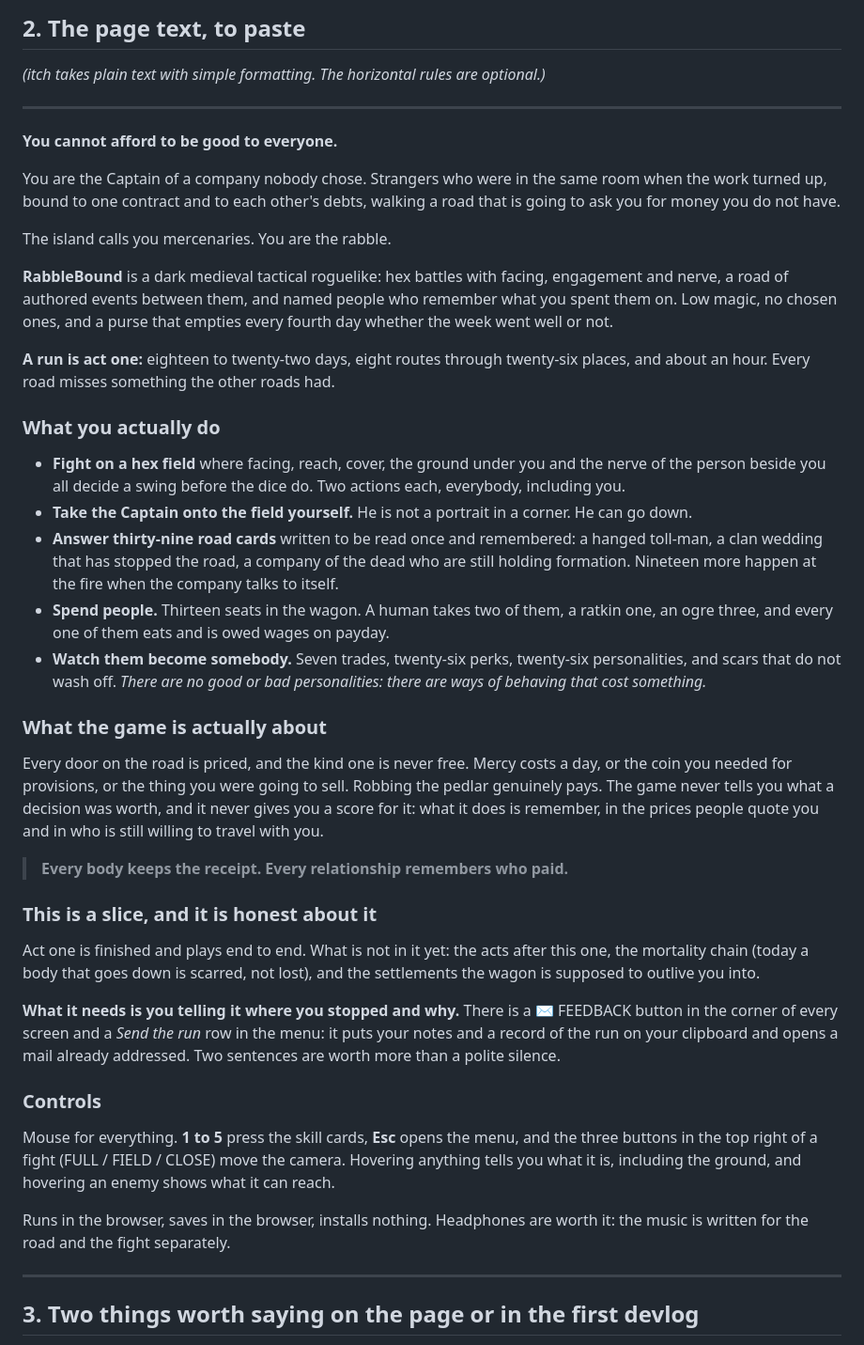
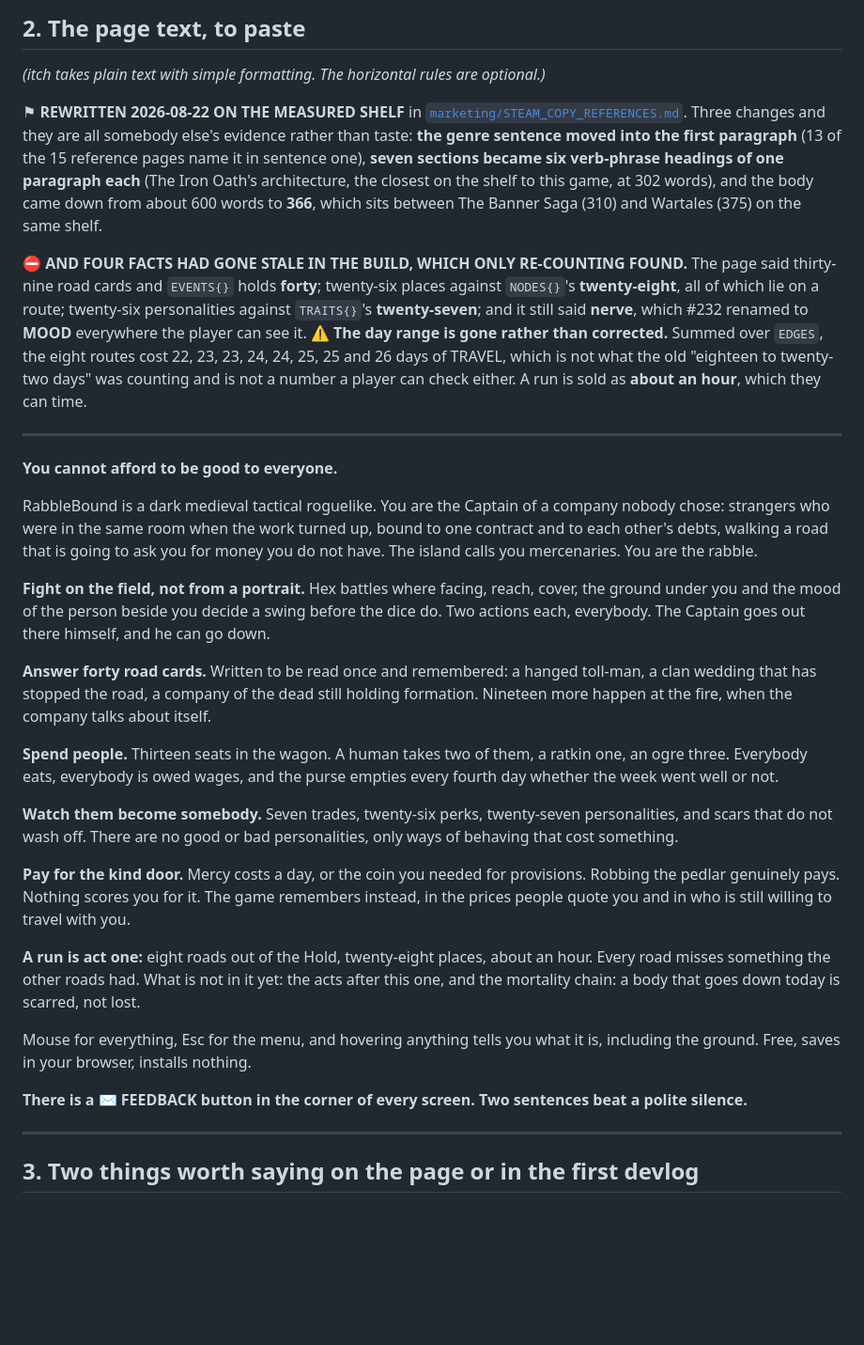
Before and after one commit to dmytriyvihrov-stack/My-game, a Markdown page: docs/ITCH_PAGE.md, the part around the change. Shown at 94% size. Drawn GitHub-style; blank space fills up the shorter version.

Commit message:
docs: the itch page rewritten on the measured shelf (another session's work, committed separately)
Not part of #235. Left uncommitted in the main desk; committed on its own so
the de-embed entry and the deploy that follows it cannot fold it in - which is
what deploy.ps1's 'git add -A' would otherwise do.

Co-Authored-By: Claude Opus 5 <noreply@anthropic.com>

```diff
--- a/docs/ITCH_PAGE.md
+++ b/docs/ITCH_PAGE.md
@@ -44,67 +44,63 @@
 
 *(itch takes plain text with simple formatting. The horizontal rules are optional.)*
 
+⚑ **REWRITTEN 2026-08-22 ON THE MEASURED SHELF** in
+[`marketing/STEAM_COPY_REFERENCES.md`](../marketing/STEAM_COPY_REFERENCES.md). Three changes and
+they are all somebody else's evidence rather than taste: **the genre sentence moved into the first
+paragraph** (13 of the 15 reference pages name it in sentence one), **seven sections became six
+verb-phrase headings of one paragraph each** (The Iron Oath's architecture, the closest on the shelf
+to this game, at 302 words), and the body came down from about 600 words to **366**, which sits
+between The Banner Saga (310) and Wartales (375) on the same shelf.
+
+⛔ **AND FOUR FACTS HAD GONE STALE IN THE BUILD, WHICH ONLY RE-COUNTING FOUND.** The page said
+thirty-nine road cards and `EVENTS{}` holds **forty**; twenty-six places against `NODES{}`'s
+**twenty-eight**, all of which lie on a route; twenty-six personalities against `TRAITS{}`'s
+**twenty-seven**; and it still said **nerve**, which #232 renamed to **MOOD** everywhere the player
+can see it. ⚠ **The day range is gone rather than corrected.** Summed over `EDGES`, the eight routes
+cost 22, 23, 23, 24, 24, 25, 25 and 26 days of TRAVEL, which is not what the old "eighteen to
+twenty-two days" was counting and is not a number a player can check either. A run is sold as
+**about an hour**, which they can time.
+
 ---
 
 **You cannot afford to be good to everyone.**
 
-You are the Captain of a company nobody chose. Strangers who were in the same room when the work
-turned up, bound to one contract and to each other's debts, walking a road that is going to ask you
-for money you do not have.
+RabbleBound is a dark medieval tactical roguelike. You are the Captain of a company nobody chose:
+strangers who were in the same room when the work turned up, bound to one contract and to each
+other's debts, walking a road that is going to ask you for money you do not have. The island calls
+you mercenaries. You are the rabble.
 
-The island calls you mercenaries. You are the rabble.
+**Fight on the field, not from a portrait.**
+Hex battles where facing, reach, cover, the ground under you and the mood of the person beside you
+decide a swing before the dice do. Two actions each, everybody. The Captain goes out there himself,
+and he can go down.
 
-**RabbleBound** is a dark medieval tactical roguelike: hex battles with facing, engagement and
-nerve, a road of authored events between them, and named people who remember what you spent them
-on. Low magic, no chosen ones, and a purse that empties every fourth day whether the week went well
-or not.
+**Answer forty road cards.**
+Written to be read once and remembered: a hanged toll-man, a clan wedding that has stopped the road,
+a company of the dead still holding formation. Nineteen more happen at the fire, when the company
+talks about itself.
 
-**A run is act one:** eighteen to twenty-two days, eight routes through twenty-six places, and about
-an hour. Every road misses something the other roads had.
+**Spend people.**
+Thirteen seats in the wagon. A human takes two of them, a ratkin one, an ogre three. Everybody eats,
+everybody is owed wages, and the purse empties every fourth day whether the week went well or not.
 
-### What you actually do
+**Watch them become somebody.**
+Seven trades, twenty-six perks, twenty-seven personalities, and scars that do not wash off. There
+are no good or bad personalities, only ways of behaving that cost something.
 
-- **Fight on a hex field** where facing, reach, cover, the ground under you and the nerve of the
-  person beside you all decide a swing before the dice do. Two actions each, everybody, including
-  you.
-- **Take the Captain onto the field yourself.** He is not a portrait in a corner. He can go down.
-- **Answer thirty-nine road cards** written to be read once and remembered: a hanged toll-man, a
-  clan wedding that has stopped the road, a company of the dead who are still holding formation.
-  Nineteen more happen at the fire when the company talks to itself.
-- **Spend people.** Thirteen seats in the wagon. A human takes two of them, a ratkin one, an ogre
-  three, and every one of them eats and is owed wages on payday.
-- **Watch them become somebody.** Seven trades, twenty-six perks, twenty-six personalities, and
-  scars that do not wash off. *There are no good or bad personalities: there are ways of behaving
-  that cost something.*
+**Pay for the kind door.**
+Mercy costs a day, or the coin you needed for provisions. Robbing the pedlar genuinely pays.
+Nothing scores you for it. The game remembers instead, in the prices people quote you and in who
+is still willing to travel with you.
 
-### What the game is actually about
+**A run is act one:** eight roads out of the Hold, twenty-eight places, about an hour. Every road
+misses something the other roads had. What is not in it yet: the acts after this one, and the
+mortality chain: a body that goes down today is scarred, not lost.
 
-Every door on the road is priced, and the kind one is never free. Mercy costs a day, or the coin
-you needed for provisions, or the thing you were going to sell. Robbing the pedlar genuinely pays.
-The game never tells you what a decision was worth, and it never gives you a score for it: what it
-does is remember, in the prices people quote you and in who is still willing to travel with you.
+Mouse for everything, Esc for the menu, and hovering anything tells you what it is, including the
+ground. Free, saves in your browser, installs nothing.
 
-> **Every body keeps the receipt. Every relationship remembers who paid.**
-
-### This is a slice, and it is honest about it
-
-Act one is finished and plays end to end. What is not in it yet: the acts after this one, the
-mortality chain (today a body that goes down is scarred, not lost), and the settlements the wagon
-is supposed to outlive you into.
-
-**What it needs is you telling it where you stopped and why.** There is a ✉ FEEDBACK button in the
-corner of every screen and a *Send the run* row in the menu: it puts your notes and a record of the
-run on your clipboard and opens a mail already addressed. Two sentences are worth more than a
-polite silence.
-
-### Controls
-
-Mouse for everything. **1 to 5** press the skill cards, **Esc** opens the menu, and the three
-buttons in the top right of a fight (FULL / FIELD / CLOSE) move the camera. Hovering anything
-tells you what it is, including the ground, and hovering an enemy shows what it can reach.
-
-Runs in the browser, saves in the browser, installs nothing. Headphones are worth it: the music is
-written for the road and the fight separately.
+**There is a ✉ FEEDBACK button in the corner of every screen. Two sentences beat a polite silence.**
 
 ---
 
```
